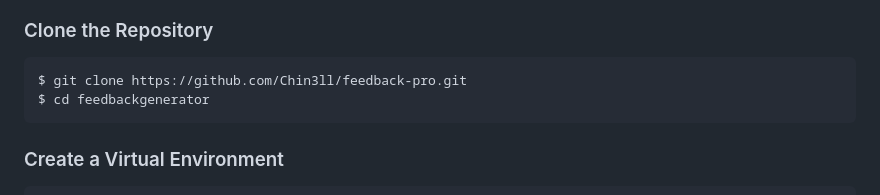
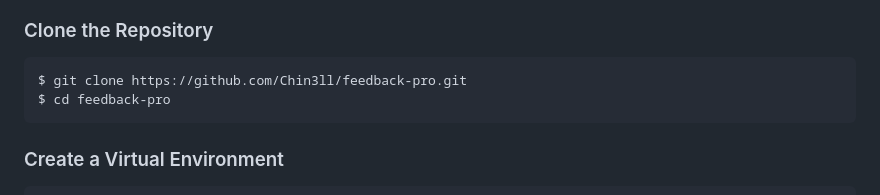
Before and after one commit to Chin3ll/feedback-pro, a Markdown page: README.md, the part around the change. Drawn GitHub-style.

````diff
--- a/README.md
+++ b/README.md
@@ -21,7 +21,7 @@ Ensure you have the following installed:
 ### Clone the Repository
 ```sh
 $ git clone https://github.com/Chin3ll/feedback-pro.git
-$ cd feedbackgenerator
+$ cd feedback-pro
 ```
 
 ### Create a Virtual Environment
````
